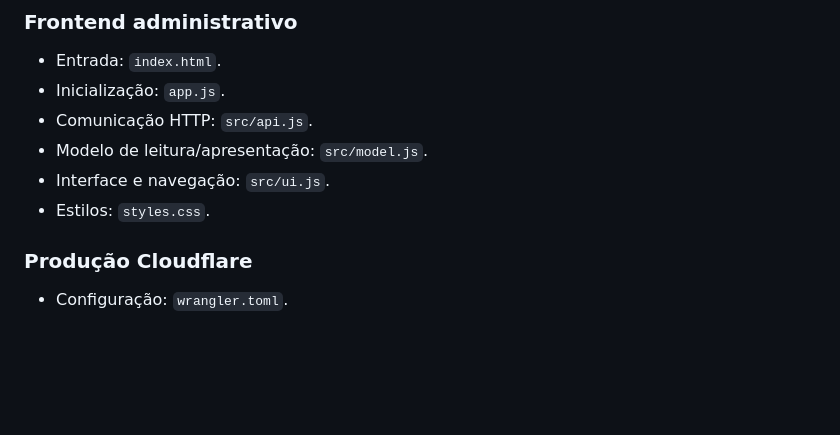
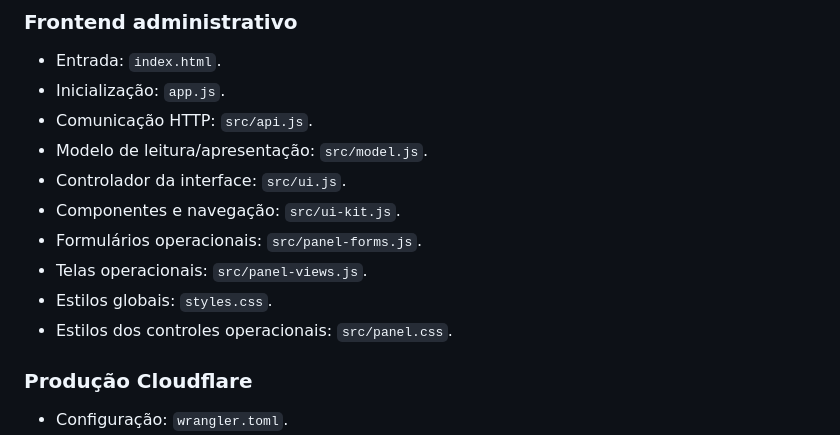
Before and after one commit to fibratelecom/fibratelecom, a Markdown page: AGENTS.md, the part around the change. Drawn GitHub-style; blank space fills up the shorter version.

Commit message:
Documenta módulos operacionais do painel

```diff
--- a/AGENTS.md
+++ b/AGENTS.md
@@ -31,8 +31,12 @@ Este repositório contém o novo painel administrativo do Provedor Plus e o runt
 - Inicialização: `app.js`.
 - Comunicação HTTP: `src/api.js`.
 - Modelo de leitura/apresentação: `src/model.js`.
-- Interface e navegação: `src/ui.js`.
-- Estilos: `styles.css`.
+- Controlador da interface: `src/ui.js`.
+- Componentes e navegação: `src/ui-kit.js`.
+- Formulários operacionais: `src/panel-forms.js`.
+- Telas operacionais: `src/panel-views.js`.
+- Estilos globais: `styles.css`.
+- Estilos dos controles operacionais: `src/panel.css`.
 
 ### Produção Cloudflare
 - Configuração: `wrangler.toml`.
```
